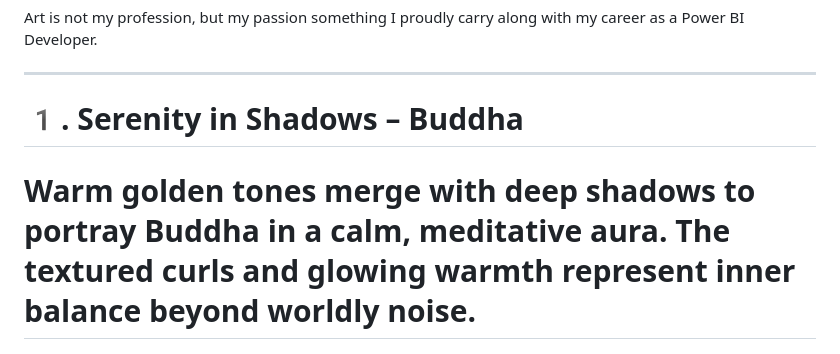
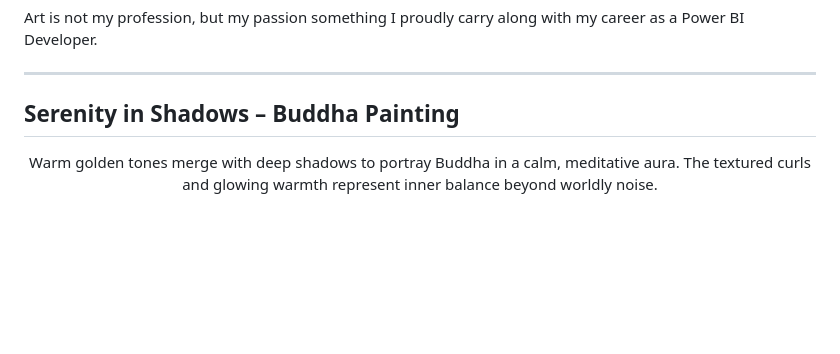
Before and after one commit to Sujithts12/Acrylic_Paintings_Sujith_TS, a Markdown page: README.md, the part around the change. Drawn GitHub-style; blank space fills up the shorter version.

```diff
--- a/README.md
+++ b/README.md
@@ -18,14 +18,9 @@ Art is not my profession, but my passion something I proudly carry along with my
 
 ---
 
-
-# 1️. Serenity in Shadows – Buddha
-</p>
+## Serenity in Shadows – Buddha Painting
 <p align="center">
-
-# Warm golden tones merge with deep shadows to portray Buddha in a calm, meditative aura. The textured curls and glowing warmth represent inner balance beyond worldly noise.
-
-</p>
+  Warm golden tones merge with deep shadows to portray Buddha in a calm, meditative aura. The textured curls and glowing warmth represent inner balance beyond worldly noise.
   <p align="center">
    <img src="https://raw.githubusercontent.com/Sujithts12/Acrylic_Paintings_Sujith_TS/main/IMG_20251205_121920.jpg" width="300">
   <br><br>
```
